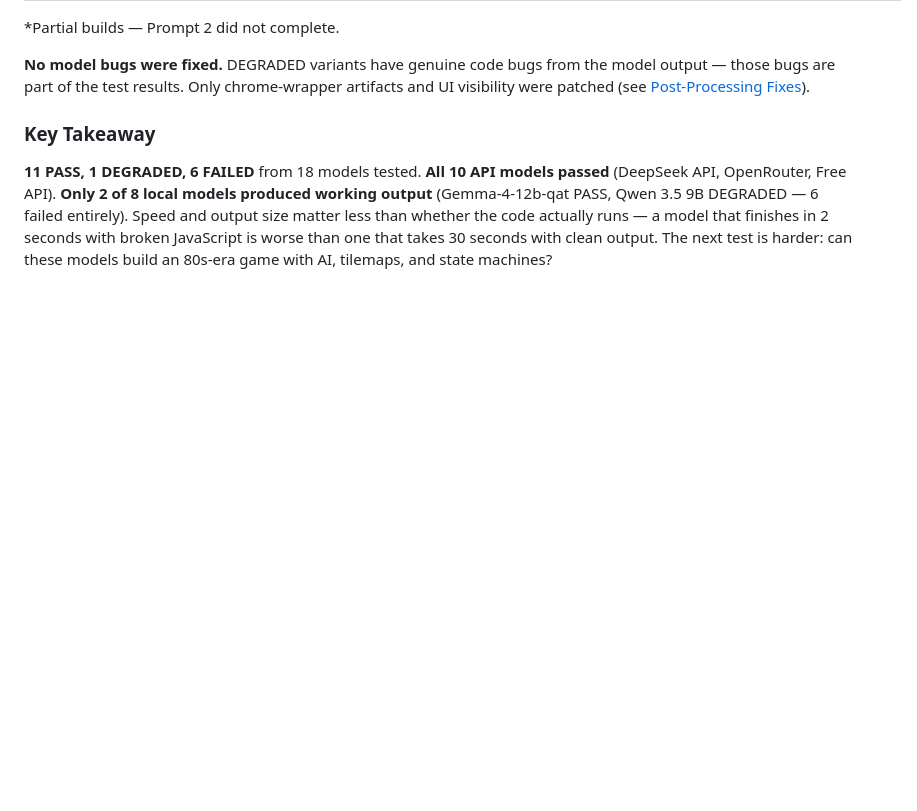
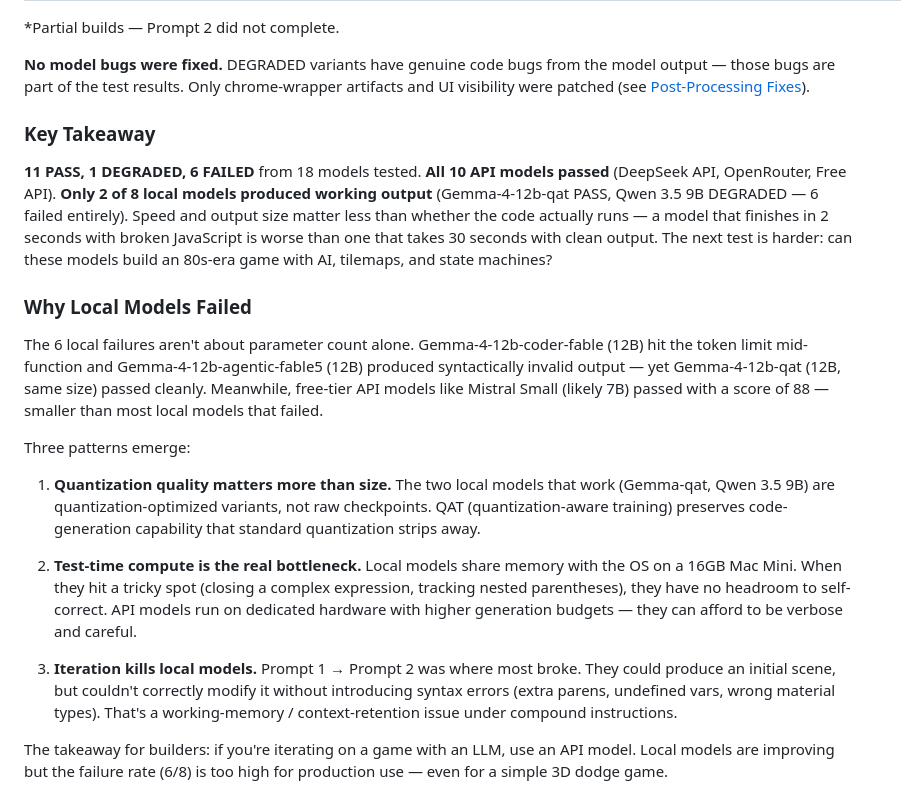
Before and after one commit to driphtyio/3d-space-dodge, a Markdown page: 3d-space-dodge-benchmark.md, the part around the change. GitHub-like rendering; blank space fills up the shorter version.

Commit message:
Add 'Why Local Models Failed' analysis section

```diff
--- a/3d-space-dodge-benchmark.md
+++ b/3d-space-dodge-benchmark.md
@@ -151,3 +151,17 @@ Every model's output is playable. Each variant page shows the exact build metric
 ### Key Takeaway
 
 **11 PASS, 1 DEGRADED, 6 FAILED** from 18 models tested. **All 10 API models passed** (DeepSeek API, OpenRouter, Free API). **Only 2 of 8 local models produced working output** (Gemma-4-12b-qat PASS, Qwen 3.5 9B DEGRADED — 6 failed entirely). Speed and output size matter less than whether the code actually runs — a model that finishes in 2 seconds with broken JavaScript is worse than one that takes 30 seconds with clean output. The next test is harder: can these models build an 80s-era game with AI, tilemaps, and state machines?
+
+### Why Local Models Failed
+
+The 6 local failures aren't about parameter count alone. Gemma-4-12b-coder-fable (12B) hit the token limit mid-function and Gemma-4-12b-agentic-fable5 (12B) produced syntactically invalid output — yet Gemma-4-12b-qat (12B, same size) passed cleanly. Meanwhile, free-tier API models like Mistral Small (likely 7B) passed with a score of 88 — smaller than most local models that failed.
+
+Three patterns emerge:
+
+1. **Quantization quality matters more than size.** The two local models that work (Gemma-qat, Qwen 3.5 9B) are quantization-optimized variants, not raw checkpoints. QAT (quantization-aware training) preserves code-generation capability that standard quantization strips away.
+
+2. **Test-time compute is the real bottleneck.** Local models share memory with the OS on a 16GB Mac Mini. When they hit a tricky spot (closing a complex expression, tracking nested parentheses), they have no headroom to self-correct. API models run on dedicated hardware with higher generation budgets — they can afford to be verbose and careful.
+
+3. **Iteration kills local models.** Prompt 1 → Prompt 2 was where most broke. They could produce an initial scene, but couldn't correctly modify it without introducing syntax errors (extra parens, undefined vars, wrong material types). That's a working-memory / context-retention issue under compound instructions.
+
+The takeaway for builders: if you're iterating on a game with an LLM, use an API model. Local models are improving but the failure rate (6/8) is too high for production use — even for a simple 3D dodge game.
```
